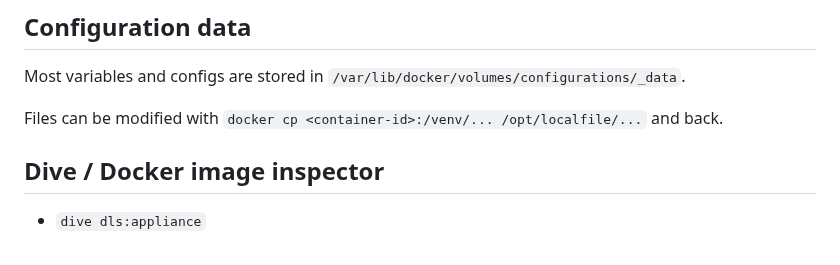
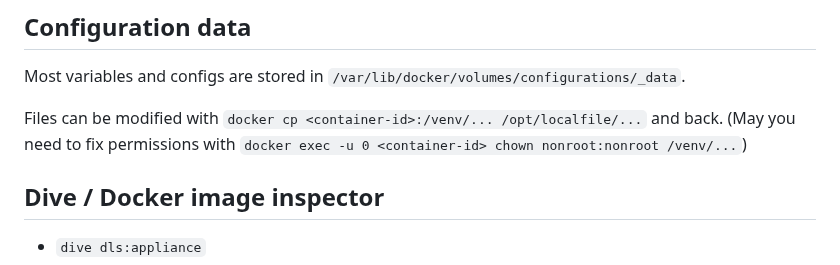
Before and after one commit to GreenDamTan/fastapi-dls_mirror, a Markdown page: doc/Reverse Engineering Notes.md, the part around the change. Rendered like a GitHub page.

Commit message:
added some docs

```diff
--- a/doc/Reverse Engineering Notes.md
+++ b/doc/Reverse Engineering Notes.md
@@ -34,6 +34,7 @@ nvidia-gridd[2986]: License acquired successfully. (Info: license.nvidia.space,
 Most variables and configs are stored in `/var/lib/docker/volumes/configurations/_data`.
 
 Files can be modified with `docker cp <container-id>:/venv/... /opt/localfile/...` and back.
+(May you need to fix permissions with `docker exec -u 0 <container-id> chown nonroot:nonroot /venv/...`)
 
 ## Dive / Docker image inspector
 
```
